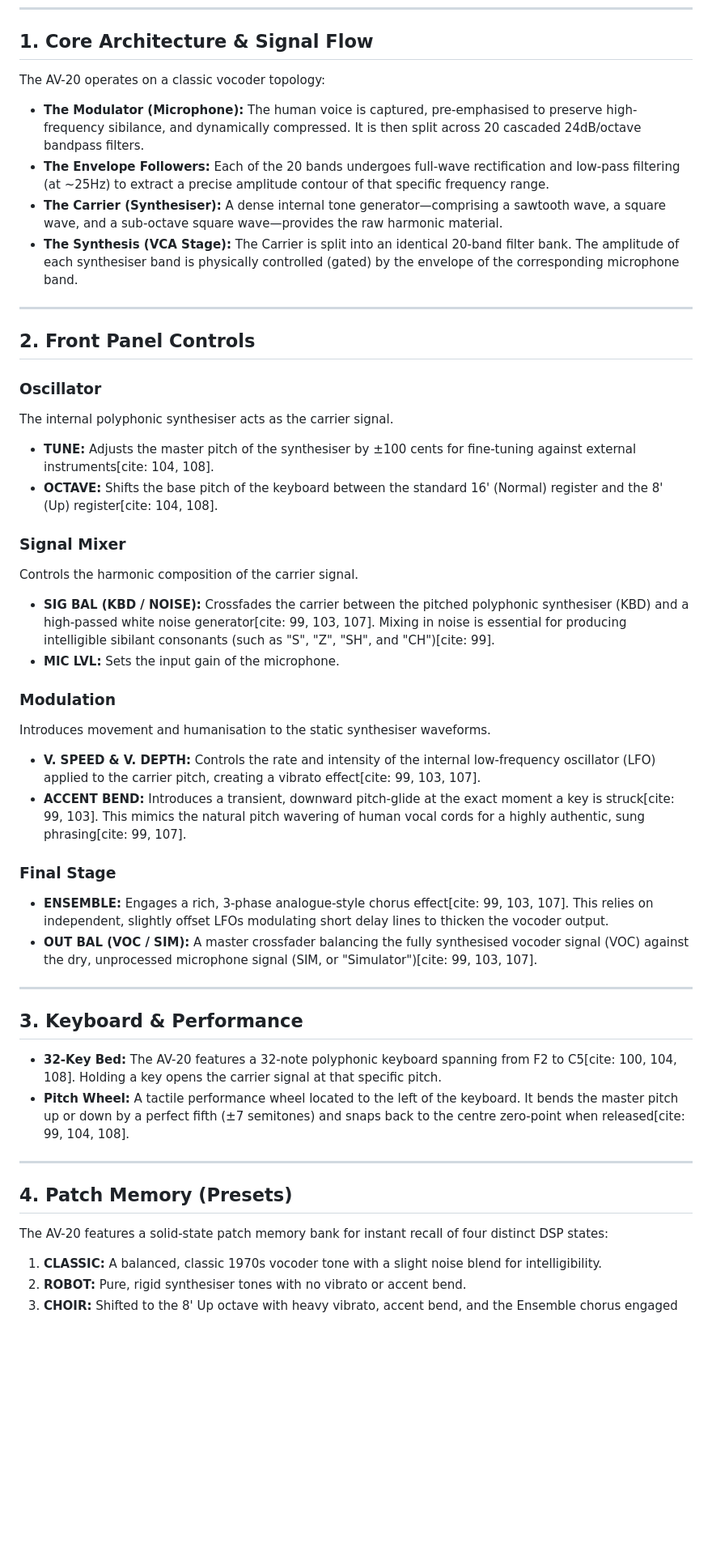
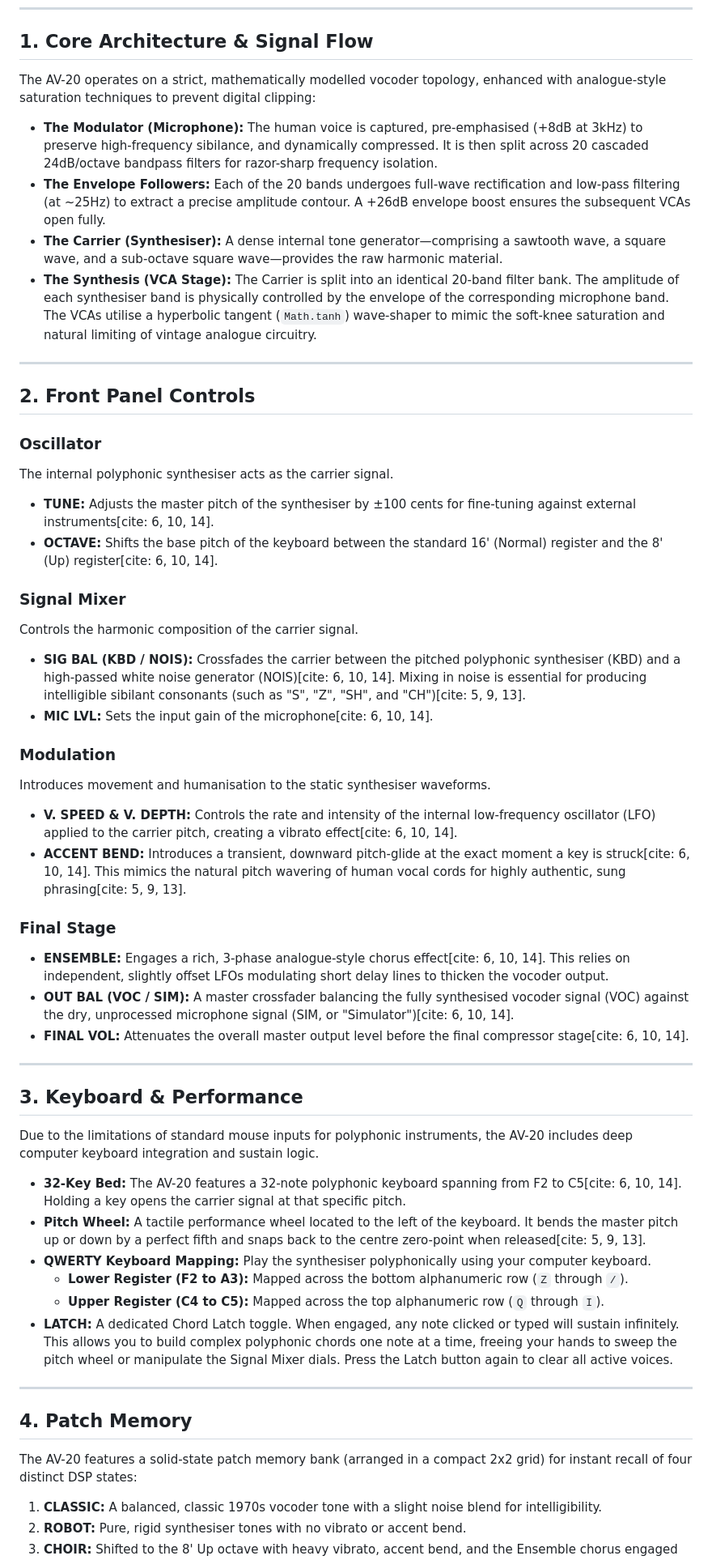
Before and after one commit to josev2046/AV-20, a Markdown page: README.md, the part around one of its changes. Shown at 81% size. Rendered like a GitHub page; blank space fills up the shorter version.

```diff
--- a/README.md
+++ b/README.md
@@ -14,12 +10,12 @@ By routing a live microphone input (the Modulator) through a 20-band envelope-fo
 
 ## 1. Core Architecture & Signal Flow
 
-The AV-20 operates on a classic vocoder topology:
+The AV-20 operates on a strict, mathematically modelled vocoder topology, enhanced with analogue-style saturation techniques to prevent digital clipping:
 
-*   **The Modulator (Microphone):** The human voice is captured, pre-emphasised to preserve high-frequency sibilance, and dynamically compressed. It is then split across 20 cascaded 24dB/octave bandpass filters.
-*   **The Envelope Followers:** Each of the 20 bands undergoes full-wave rectification and low-pass filtering (at ~25Hz) to extract a precise amplitude contour of that specific frequency range.
+*   **The Modulator (Microphone):** The human voice is captured, pre-emphasised (+8dB at 3kHz) to preserve high-frequency sibilance, and dynamically compressed. It is then split across 20 cascaded 24dB/octave bandpass filters for razor-sharp frequency isolation.
+*   **The Envelope Followers:** Each of the 20 bands undergoes full-wave rectification and low-pass filtering (at ~25Hz) to extract a precise amplitude contour. A +26dB envelope boost ensures the subsequent VCAs open fully.
 *   **The Carrier (Synthesiser):** A dense internal tone generator—comprising a sawtooth wave, a square wave, and a sub-octave square wave—provides the raw harmonic material.
-*   **The Synthesis (VCA Stage):** The Carrier is split into an identical 20-band filter bank. The amplitude of each synthesiser band is physically controlled (gated) by the envelope of the corresponding microphone band.
+*   **The Synthesis (VCA Stage):** The Carrier is split into an identical 20-band filter bank. The amplitude of each synthesiser band is physically controlled by the envelope of the corresponding microphone band. The VCAs utilise a hyperbolic tangent (`Math.tanh`) wave-shaper to mimic the soft-knee saturation and natural limiting of vintage analogue circuitry.
 
 ---
 
@@ -27,35 +23,42 @@ The AV-20 operates on a classic vocoder topology:
 
 ### Oscillator
 The internal polyphonic synthesiser acts as the carrier signal.
-*   **TUNE:** Adjusts the master pitch of the synthesiser by ±100 cents for fine-tuning against external instruments[cite: 104, 108].
-*   **OCTAVE:** Shifts the base pitch of the keyboard between the standard 16' (Normal) register and the 8' (Up) register[cite: 104, 108].
+*   **TUNE:** Adjusts the master pitch of the synthesiser by ±100 cents for fine-tuning against external instruments[cite: 6, 10, 14].
+*   **OCTAVE:** Shifts the base pitch of the keyboard between the standard 16' (Normal) register and the 8' (Up) register[cite: 6, 10, 14].
 
 ### Signal Mixer
 Controls the harmonic composition of the carrier signal.
-*   **SIG BAL (KBD / NOISE):** Crossfades the carrier between the pitched polyphonic synthesiser (KBD) and a high-passed white noise generator[cite: 99, 103, 107]. Mixing in noise is essential for producing intelligible sibilant consonants (such as "S", "Z", "SH", and "CH")[cite: 99].
-*   **MIC LVL:** Sets the input gain of the microphone.
+*   **SIG BAL (KBD / NOIS):** Crossfades the carrier between the pitched polyphonic synthesiser (KBD) and a high-passed white noise generator (NOIS)[cite: 6, 10, 14]. Mixing in noise is essential for producing intelligible sibilant consonants (such as "S", "Z", "SH", and "CH")[cite: 5, 9, 13].
+*   **MIC LVL:** Sets the input gain of the microphone[cite: 6, 10, 14].
 
 ### Modulation
 Introduces movement and humanisation to the static synthesiser waveforms.
-*   **V. SPEED & V. DEPTH:** Controls the rate and intensity of the internal low-frequency oscillator (LFO) applied to the carrier pitch, creating a vibrato effect[cite: 99, 103, 107].
-*   **ACCENT BEND:** Introduces a transient, downward pitch-glide at the exact moment a key is struck[cite: 99, 103]. This mimics the natural pitch wavering of human vocal cords for a highly authentic, sung phrasing[cite: 99, 107].
+*   **V. SPEED & V. DEPTH:** Controls the rate and intensity of the internal low-frequency oscillator (LFO) applied to the carrier pitch, creating a vibrato effect[cite: 6, 10, 14].
+*   **ACCENT BEND:** Introduces a transient, downward pitch-glide at the exact moment a key is struck[cite: 6, 10, 14]. This mimics the natural pitch wavering of human vocal cords for highly authentic, sung phrasing[cite: 5, 9, 13].
 
 ### Final Stage
-*   **ENSEMBLE:** Engages a rich, 3-phase analogue-style chorus effect[cite: 99, 103, 107]. This relies on independent, slightly offset LFOs modulating short delay lines to thicken the vocoder output.
-*   **OUT BAL (VOC / SIM):** A master crossfader balancing the fully synthesised vocoder signal (VOC) against the dry, unprocessed microphone signal (SIM, or "Simulator")[cite: 99, 103, 107].
+*   **ENSEMBLE:** Engages a rich, 3-phase analogue-style chorus effect[cite: 6, 10, 14]. This relies on independent, slightly offset LFOs modulating short delay lines to thicken the vocoder output.
+*   **OUT BAL (VOC / SIM):** A master crossfader balancing the fully synthesised vocoder signal (VOC) against the dry, unprocessed microphone signal (SIM, or "Simulator")[cite: 6, 10, 14].
+*   **FINAL VOL:** Attenuates the overall master output level before the final compressor stage[cite: 6, 10, 14].
 
 ---
 
 ## 3. Keyboard & Performance
 
-*   **32-Key Bed:** The AV-20 features a 32-note polyphonic keyboard spanning from F2 to C5[cite: 100, 104, 108]. Holding a key opens the carrier signal at that specific pitch.
-*   **Pitch Wheel:** A tactile performance wheel located to the left of the keyboard. It bends the master pitch up or down by a perfect fifth (±7 semitones) and snaps back to the centre zero-point when released[cite: 99, 104, 108].
+Due to the limitations of standard mouse inputs for polyphonic instruments, the AV-20 includes deep computer keyboard integration and sustain logic.
+
+*   **32-Key Bed:** The AV-20 features a 32-note polyphonic keyboard spanning from F2 to C5[cite: 6, 10, 14]. Holding a key opens the carrier signal at that specific pitch.
+*   **Pitch Wheel:** A tactile performance wheel located to the left of the keyboard. It bends the master pitch up or down by a perfect fifth and snaps back to the centre zero-point when released[cite: 5, 9, 13].
+*   **QWERTY Keyboard Mapping:** Play the synthesiser polyphonically using your computer keyboard.
+    *   **Lower Register (F2 to A3):** Mapped across the bottom alphanumeric row (`Z` through `/`).
+    *   **Upper Register (C4 to C5):** Mapped across the top alphanumeric row (`Q` through `I`).
+*   **LATCH:** A dedicated Chord Latch toggle. When engaged, any note clicked or typed will sustain infinitely. This allows you to build complex polyphonic chords one note at a time, freeing your hands to sweep the pitch wheel or manipulate the Signal Mixer dials. Press the Latch button again to clear all active voices.
 
 ---
 
-## 4. Patch Memory (Presets)
+## 4. Patch Memory
 
-The AV-20 features a solid-state patch memory bank for instant recall of four distinct DSP states:
+The AV-20 features a solid-state patch memory bank (arranged in a compact 2x2 grid) for instant recall of four distinct DSP states:
 
 1.  **CLASSIC:** A balanced, classic 1970s vocoder tone with a slight noise blend for intelligibility.
 2.  **ROBOT:** Pure, rigid synthesiser tones with no vibrato or accent bend.
```
Also changed, not shown: other parts of README.md (+7 -9 lines).
